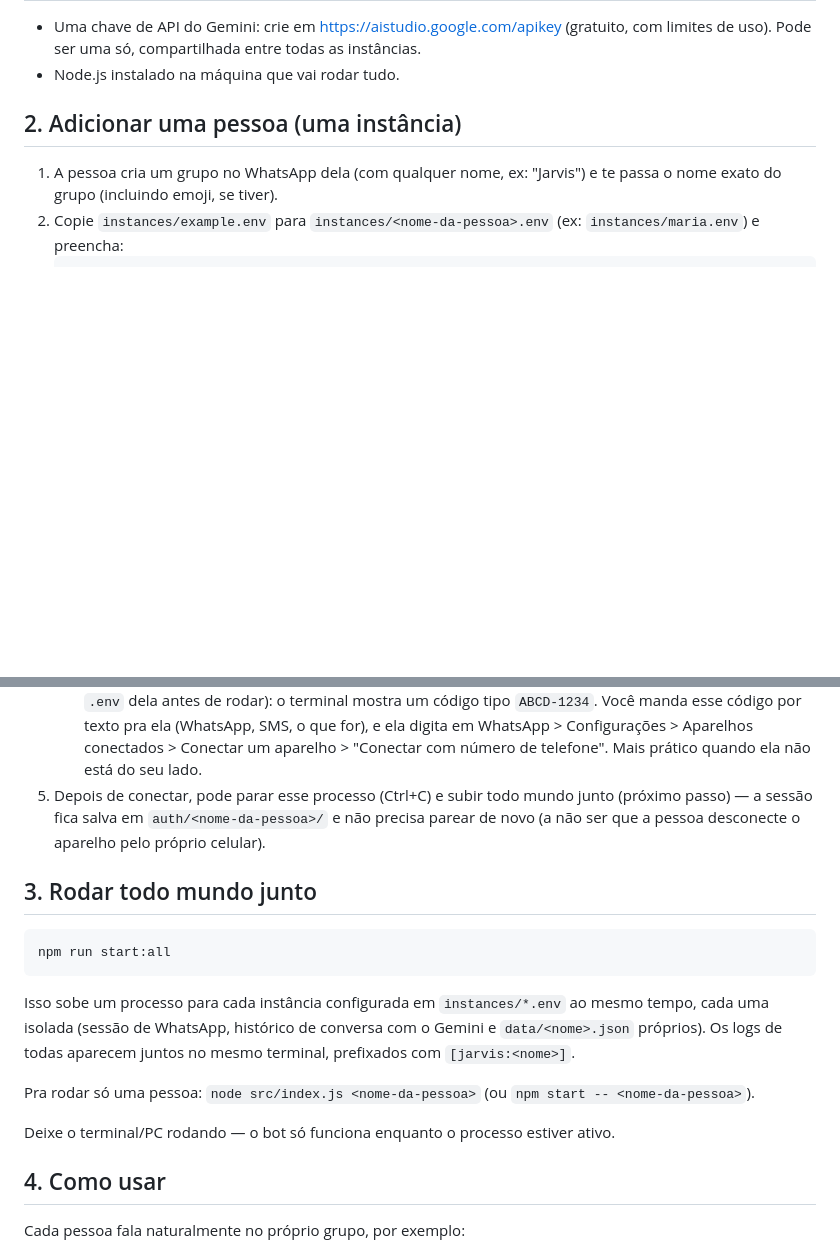
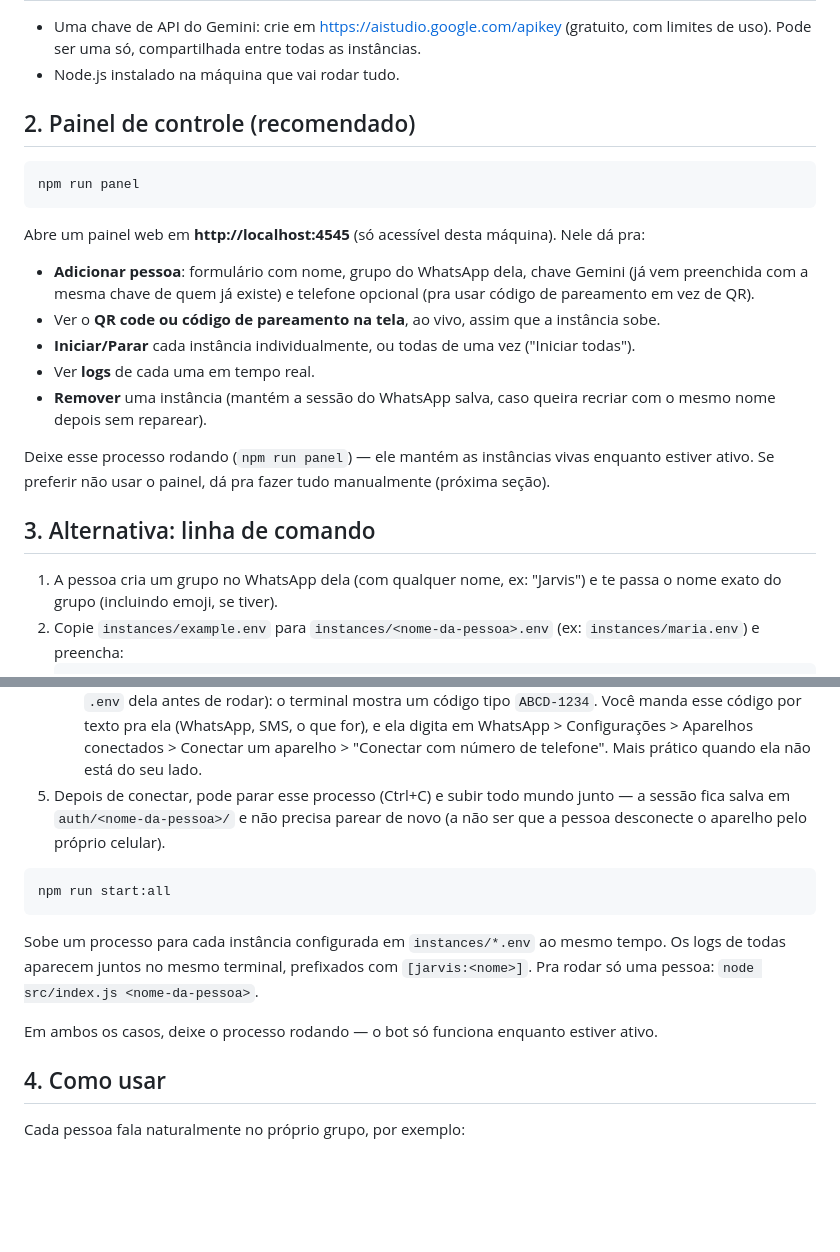
Before and after one commit to guibarbosa0805-pixel/Jarvis, a Markdown page: README.md, 2 parts joined by grey strips. Rendered like a GitHub page; blank space fills up the shorter version.

Commit message:
Document the control panel as the recommended way to manage instances
Co-Authored-By: Claude Sonnet 5 <noreply@anthropic.com>

````diff
--- a/README.md
+++ b/README.md
@@ -13,7 +13,23 @@ Roda como **múltiplas instâncias independentes na mesma máquina**: cada pesso
 - Uma chave de API do Gemini: crie em https://aistudio.google.com/apikey (gratuito, com limites de uso). Pode ser uma só, compartilhada entre todas as instâncias.
 - Node.js instalado na máquina que vai rodar tudo.
 
-## 2. Adicionar uma pessoa (uma instância)
+## 2. Painel de controle (recomendado)
+
+```bash
+npm run panel
+```
+
+Abre um painel web em **http://localhost:4545** (só acessível desta máquina). Nele dá pra:
+
+- **Adicionar pessoa**: formulário com nome, grupo do WhatsApp dela, chave Gemini (já vem preenchida com a mesma chave de quem já existe) e telefone opcional (pra usar código de pareamento em vez de QR).
+- Ver o **QR code ou código de pareamento na tela**, ao vivo, assim que a instância sobe.
+- **Iniciar/Parar** cada instância individualmente, ou todas de uma vez ("Iniciar todas").
+- Ver **logs** de cada uma em tempo real.
+- **Remover** uma instância (mantém a sessão do WhatsApp salva, caso queira recriar com o mesmo nome depois sem reparear).
+
+Deixe esse processo rodando (`npm run panel`) — ele mantém as instâncias vivas enquanto estiver ativo. Se preferir não usar o painel, dá pra fazer tudo manualmente (próxima seção).
+
+## 3. Alternativa: linha de comando
 
 1. A pessoa cria um grupo no WhatsApp dela (com qualquer nome, ex: "Jarvis") e te passa o nome exato do grupo (incluindo emoji, se tiver).
 2. Copie `instances/example.env` para `instances/<nome-da-pessoa>.env` (ex: `instances/maria.env`) e preencha:
@@ -29,19 +45,15 @@ Roda como **múltiplas instâncias independentes na mesma máquina**: cada pesso
 4. Pareie o celular dela — duas formas, sem precisar estar perto da máquina que roda o bot:
    - **QR code** (padrão, se `PHONE_NUMBER` não estiver no `.env` dela): aparece no terminal, e também salvo como imagem em `qr-<nome-da-pessoa>.png`. Ela escaneia em WhatsApp > Configurações > Aparelhos conectados > Conectar um aparelho.
    - **Código de pareamento, sem QR** (defina `PHONE_NUMBER=5511999999999` — só dígitos, com DDI — no `.env` dela antes de rodar): o terminal mostra um código tipo `ABCD-1234`. Você manda esse código por texto pra ela (WhatsApp, SMS, o que for), e ela digita em WhatsApp > Configurações > Aparelhos conectados > Conectar um aparelho > "Conectar com número de telefone". Mais prático quando ela não está do seu lado.
-5. Depois de conectar, pode parar esse processo (Ctrl+C) e subir todo mundo junto (próximo passo) — a sessão fica salva em `auth/<nome-da-pessoa>/` e não precisa parear de novo (a não ser que a pessoa desconecte o aparelho pelo próprio celular).
-
-## 3. Rodar todo mundo junto
+5. Depois de conectar, pode parar esse processo (Ctrl+C) e subir todo mundo junto — a sessão fica salva em `auth/<nome-da-pessoa>/` e não precisa parear de novo (a não ser que a pessoa desconecte o aparelho pelo próprio celular).
 
 ```bash
 npm run start:all
 ```
 
-Isso sobe um processo para cada instância configurada em `instances/*.env` ao mesmo tempo, cada uma isolada (sessão de WhatsApp, histórico de conversa com o Gemini e `data/<nome>.json` próprios). Os logs de todas aparecem juntos no mesmo terminal, prefixados com `[jarvis:<nome>]`.
+Sobe um processo para cada instância configurada em `instances/*.env` ao mesmo tempo. Os logs de todas aparecem juntos no mesmo terminal, prefixados com `[jarvis:<nome>]`. Pra rodar só uma pessoa: `node src/index.js <nome-da-pessoa>`.
 
-Pra rodar só uma pessoa: `node src/index.js <nome-da-pessoa>` (ou `npm start -- <nome-da-pessoa>`).
-
-Deixe o terminal/PC rodando — o bot só funciona enquanto o processo estiver ativo.
+Em ambos os casos, deixe o processo rodando — o bot só funciona enquanto estiver ativo.
 
 ## 4. Como usar
 
````
